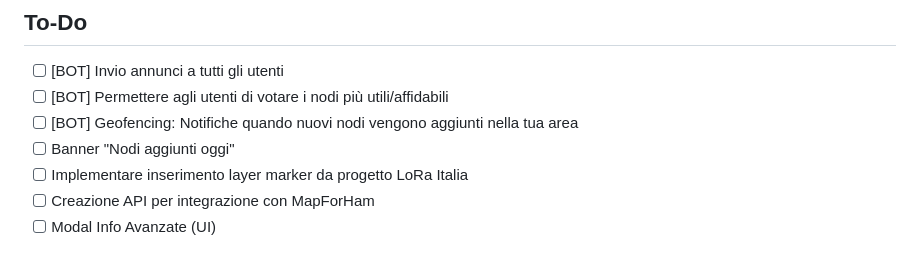
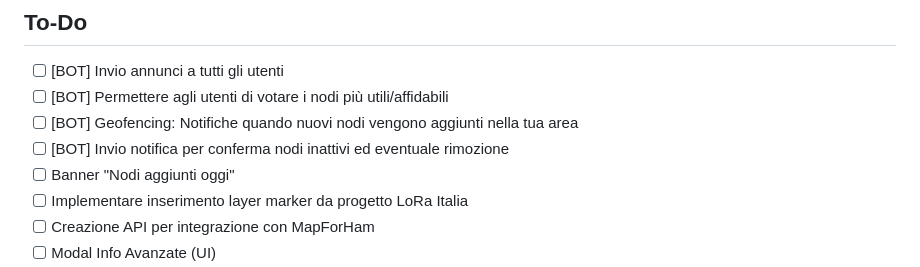
Before and after one commit to BadCactus634/LoRaBS-map, a Markdown page: README.md, the part around the change. Drawn GitHub-style.

```diff
--- a/README.md
+++ b/README.md
@@ -83,6 +83,7 @@ I marker sono salvati in un file CSV con i seguenti campi:
 - [ ] [BOT] Invio annunci a tutti gli utenti
 - [ ] [BOT] Permettere agli utenti di votare i nodi più utili/affidabili
 - [ ] [BOT] Geofencing: Notifiche quando nuovi nodi vengono aggiunti nella tua area
+- [ ] [BOT] Invio notifica per conferma nodi inattivi ed eventuale rimozione
 - [ ] Banner "Nodi aggiunti oggi"
 - [ ] Implementare inserimento layer marker da progetto LoRa Italia
 - [ ] Creazione API per integrazione con MapForHam
```
